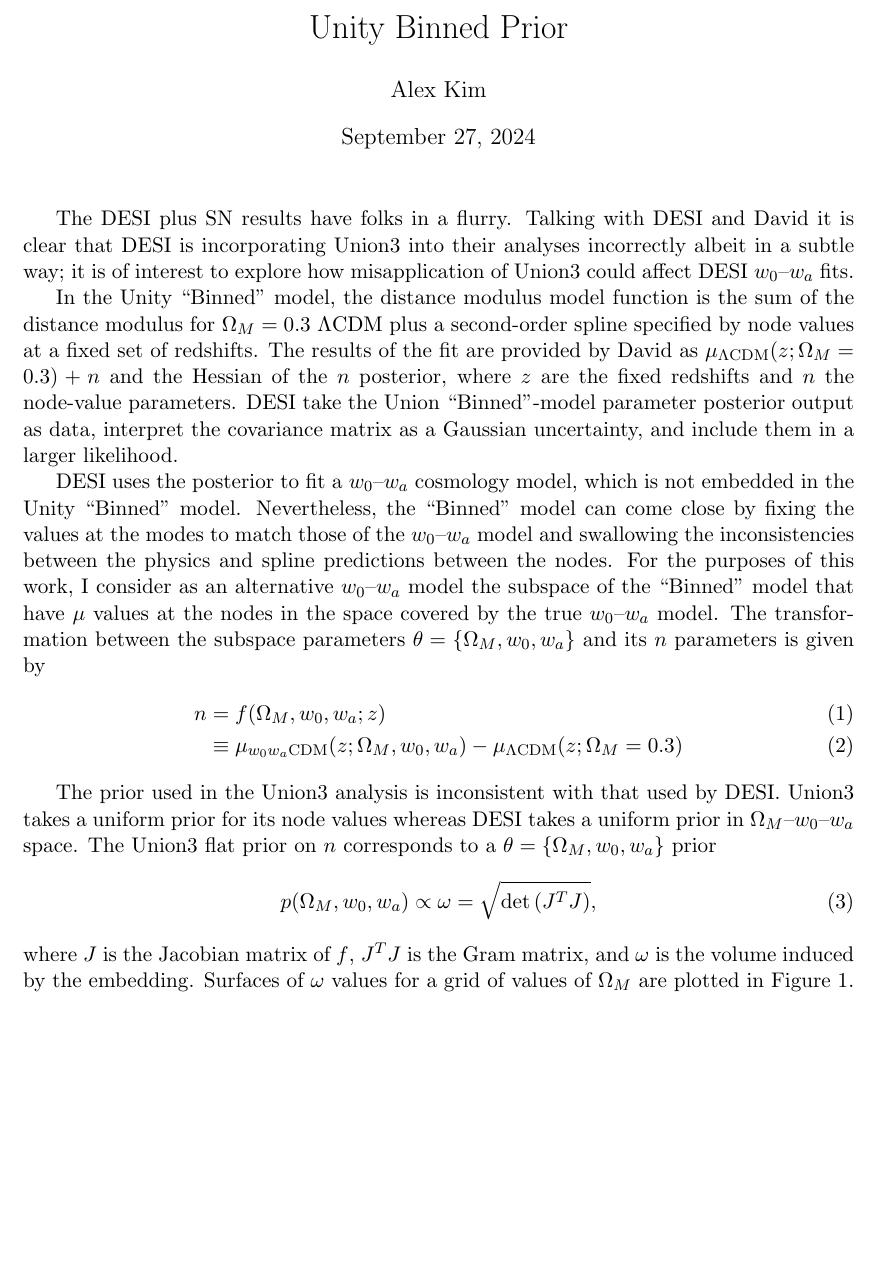
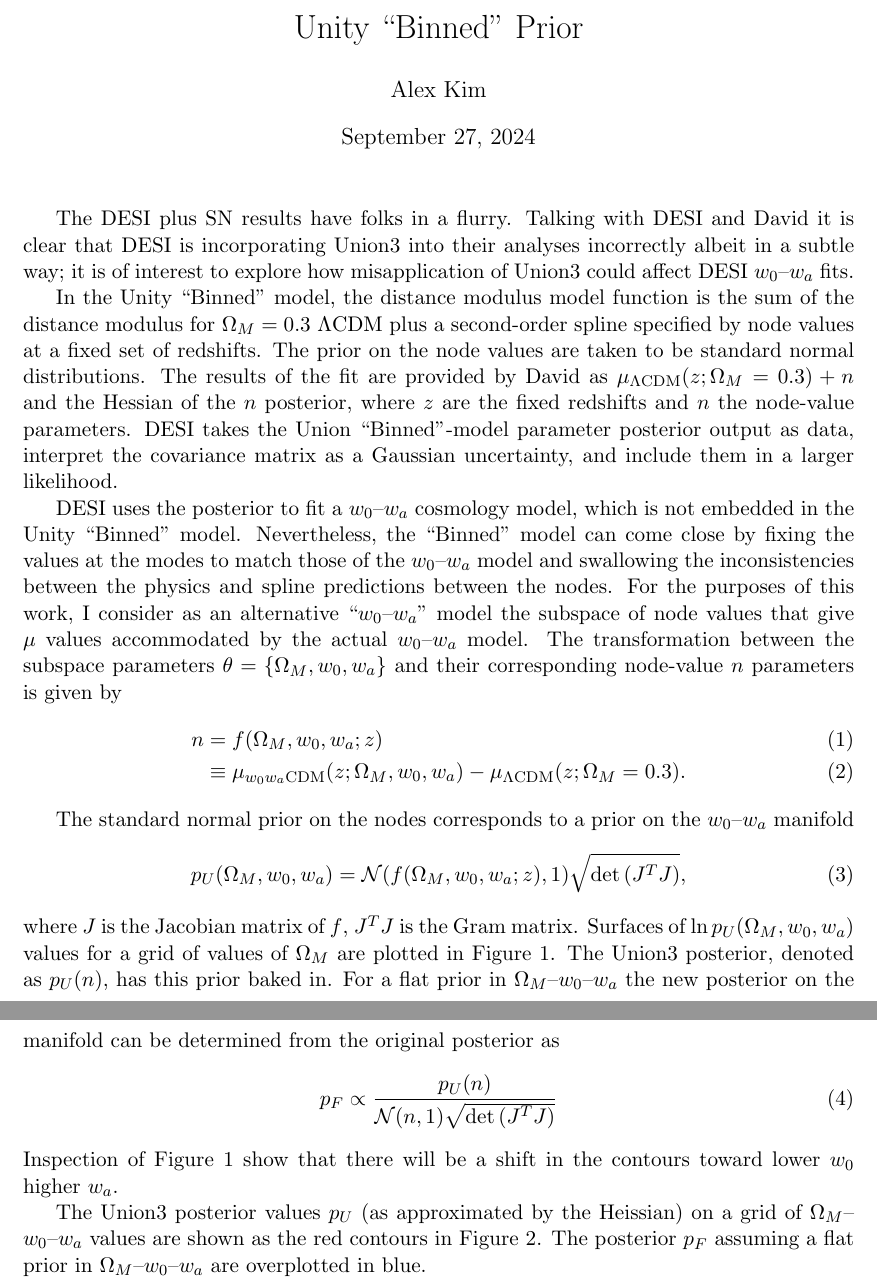
Before and after one commit to AlexGKim/UnionPrior, a LaTeX document (latex/main.tex): part of page 1 of 4 before the commit and two parts of pages 1 and 2 of 4 after it, the two joined at a grey line, cut so that both start at the same text, the shorter picture padded with empty space. Compiled offline with pdfLaTeX.

Commit message:
Get to run on command line

```diff
--- a/latex/main.tex
+++ b/latex/main.tex
@@ -12,7 +12,7 @@
 %SetFonts
 
 
-\title{Unity Binned Prior}
+\title{Unity ``Binned'' Prior}
 \author{Alex Kim}
 %\date{}							% Activate to display a given date or no date
 
@@ -25,32 +25,37 @@
 
 In the Unity ``Binned'' model, the distance modulus model function
 is the sum of the distance modulus for $\Omega_M=0.3$  $\Lambda$CDM plus a second-order spline specified by node values
-at a fixed set of redshifts.  The results of the fit are provided by David as
+at a fixed set of redshifts.  The prior on the node values are taken to be standard normal distributions.  The results of the fit are provided by David as
 $\mu_{\Lambda \text{CDM}}(z;\Omega_M=0.3) + n$ and the  Hessian of the $n$ posterior,
 where $z$ are the fixed redshifts and $n$ the node-value parameters.
-DESI take the Union ``Binned"-model parameter posterior output as data, interpret the covariance matrix as a Gaussian uncertainty,
+DESI takes the Union ``Binned"-model parameter posterior output as data, interpret the covariance matrix as a Gaussian uncertainty,
 and include them in a larger likelihood.
 
 DESI uses the posterior to fit a $w_0$--$w_a$ cosmology model, which is not embedded in the Unity ``Binned'' model.  Nevertheless,
 the ``Binned'' model can come close by fixing the values at the modes to match those of the $w_0$--$w_a$  model and swallowing the
 inconsistencies between the physics and spline predictions between the nodes.  For the purposes of this work, I consider
-as an alternative  $w_0$--$w_a$ model  the subspace
-of the ``Binned'' model that have $\mu$ values at the nodes in the space  covered by the true $w_0$--$w_a$
-model.  The transformation between the subspace parameters $\theta=\{\Omega_M, w_0, w_a\}$ and its $n$ parameters is given by
+as an alternative  ``$w_0$--$w_a$'' model  the subspace of node values that give
+$\mu$ values accommodated by the actual $w_0$--$w_a$
+model.  The transformation between the subspace parameters $\theta=\{\Omega_M, w_0, w_a\}$ and their corresponding
+node-value $n$ parameters is given by
 \begin{align}
 	n &= f(\Omega_M, w_0, w_a; z) \\
-	& \equiv \mu_{w_0 w_a \text{CDM}}(z;\Omega_M, w_0, w_a)  - \mu_{\Lambda \text{CDM}}(z;\Omega_M=0.3)
+	& \equiv \mu_{w_0 w_a \text{CDM}}(z;\Omega_M, w_0, w_a)  - \mu_{\Lambda \text{CDM}}(z;\Omega_M=0.3).
 \end{align}
 
-The prior used in the Union3 analysis is inconsistent with that used by DESI.  Union3 takes a uniform prior for its node values whereas
-DESI takes a uniform prior in $\Omega_M$--$w_0$--$w_a$ space.  The Union3 flat prior
-on $n$  corresponds to a $\theta=\{\Omega_M, w_0, w_a\}$ prior
+The standard normal prior on the nodes corresponds to a prior on the  $w_0$--$w_a$ manifold
 \begin{equation}
-p(\Omega_M, w_0,w_a) \propto \omega =  \sqrt{\det{\left(J^T J\right)}},
+p_U(\Omega_M, w_0,w_a) = \mathcal{N}(f(\Omega_M, w_0, w_a; z),1)  \sqrt{\det{\left(J^T J\right)}},
 \end{equation}
-where $J$ is the Jacobian matrix of $f$, $J^TJ$ is the Gram matrix, and $\omega$ is the volume induced by the embedding.
-Surfaces of $\omega$ values\ for a grid of values of $\Omega_M$
+where $J$ is the Jacobian matrix of $f$, $J^TJ$ is the Gram matrix.
+Surfaces of $\ln{p_U}(\Omega_M, w_0,w_a)$ values\ for a grid of values of $\Omega_M$
 are plotted in Figure~\ref{fig:priors}.
+The Union3 posterior, denoted as $p_U(n)$, has this prior baked in.  For a flat prior in $\Omega_M$--$w_0$--$w_a$
+the new posterior on the manifold can be determined from the original posterior as
+\begin{equation}
+p_F \propto \frac{p_U(n)}{\mathcal{N}(n,1)  \sqrt{\det{\left(J^T J\right)}}}
+\end{equation}
+Inspection of Figure~\ref{fig:priors} show that there will be a shift in the contours toward lower $w_0$ higher $w_a$.
 
 \begin{figure}[htbp] %  figure placement: here, top, bottom, or page
    \centering
@@ -60,3 +66,6 @@
    \label{fig:priors}
 \end{figure}
 
+The Union3 posterior values $p_U$ (as approximated by the Heissian)  on a grid of $\Omega_M$--$w_0$--$w_a$ values
+are shown as the red contours in Figure~\ref{fig:posterior}.   The posterior $p_F$ assuming a flat
+prior in $\Omega_M$--$w_0$--$w_a$  are overplotted in blue.
@@ -71,5 +76,11 @@
+   in $w_0$--$w_a$ and several $\Omega_M$.
+   Blue: Contours of  $\ln{p_F}$, which represent the Union3 results replacing the flat prior in node values
+   with a flat prior in  $\Omega_M$--$w_0$--$w_a$ space.
+   The stars show the locations of the maxima
+   of the two surfaces. Plotted as points are the best fit DESI DESI+Union3
    result and  $\Lambda$CDM.}
    \label{fig:posterior}
 \end{figure}
 
+
 \end{document}
```
Also changed, not shown: latex/main.tex (9 more changed lines), 1 other file.
